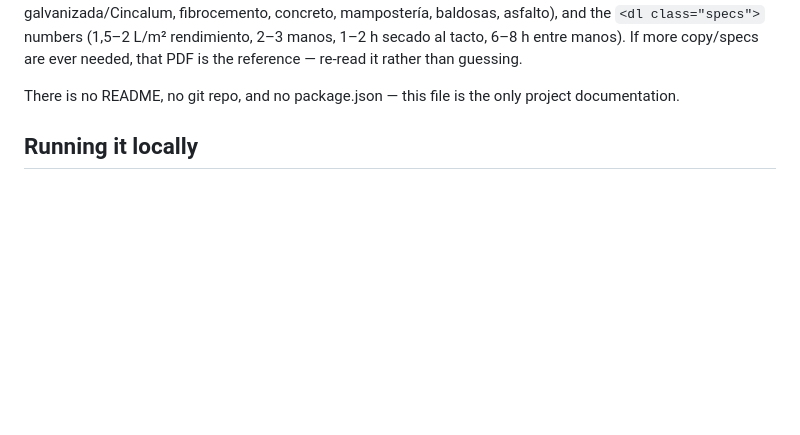
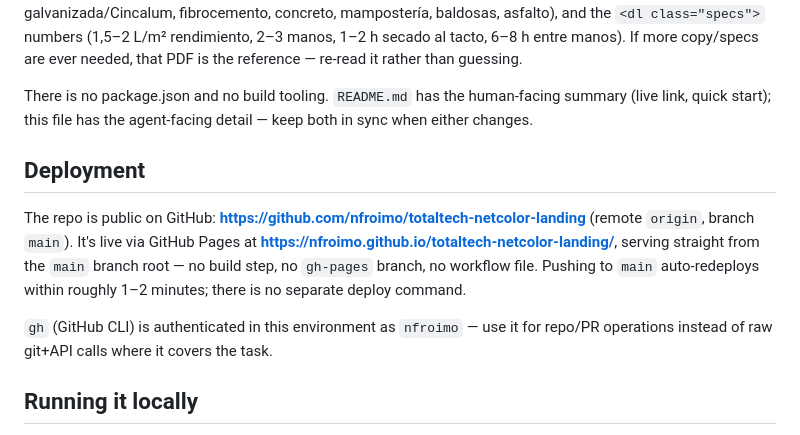
Before and after one commit to nfroimo/totaltech-netcolor-landing, a Markdown page: CLAUDE.md, the part around the change. Drawn GitHub-style; blank space fills up the shorter version.

```diff
--- a/CLAUDE.md
+++ b/CLAUDE.md
@@ -33,8 +33,20 @@ anti granizo), application methods (pincel/rodillo/soplete-tolva), application s
 6–8 h entre manos). If more copy/specs are ever needed, that PDF is the reference — re-read
 it rather than guessing.
 
-There is no README, no git repo, and no package.json — this file is the only project
-documentation.
+There is no package.json and no build tooling. `README.md` has the human-facing summary
+(live link, quick start); this file has the agent-facing detail — keep both in sync when
+either changes.
+
+## Deployment
+
+The repo is public on GitHub: **https://github.com/nfroimo/totaltech-netcolor-landing**
+(remote `origin`, branch `main`). It's live via GitHub Pages at
+**https://nfroimo.github.io/totaltech-netcolor-landing/**, serving straight from the
+`main` branch root — no build step, no `gh-pages` branch, no workflow file. Pushing to
+`main` auto-redeploys within roughly 1–2 minutes; there is no separate deploy command.
+
+`gh` (GitHub CLI) is authenticated in this environment as `nfroimo` — use it for repo/PR
+operations instead of raw git+API calls where it covers the task.
 
 ## Running it locally
 
```
Also changed, not shown: README.md (added, +43 -0 lines).
